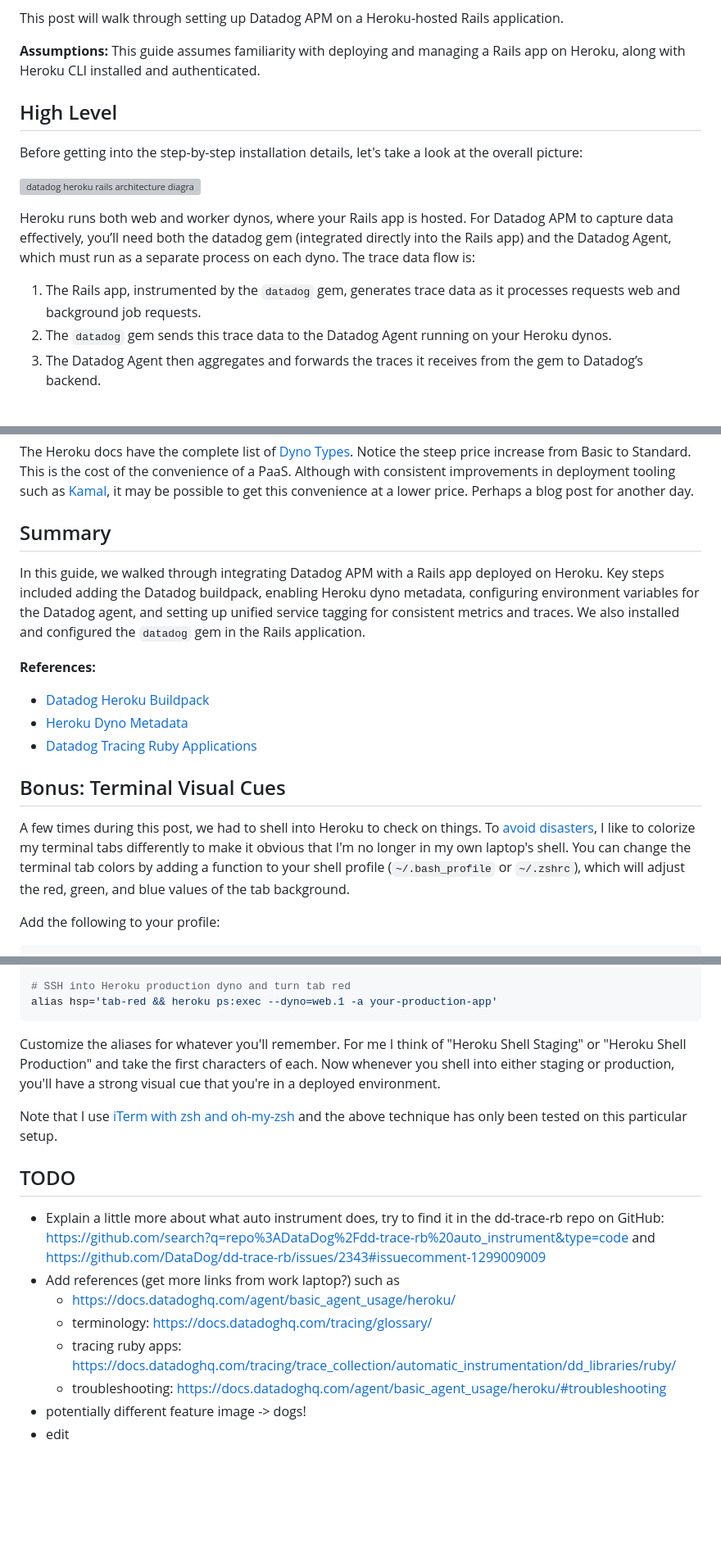
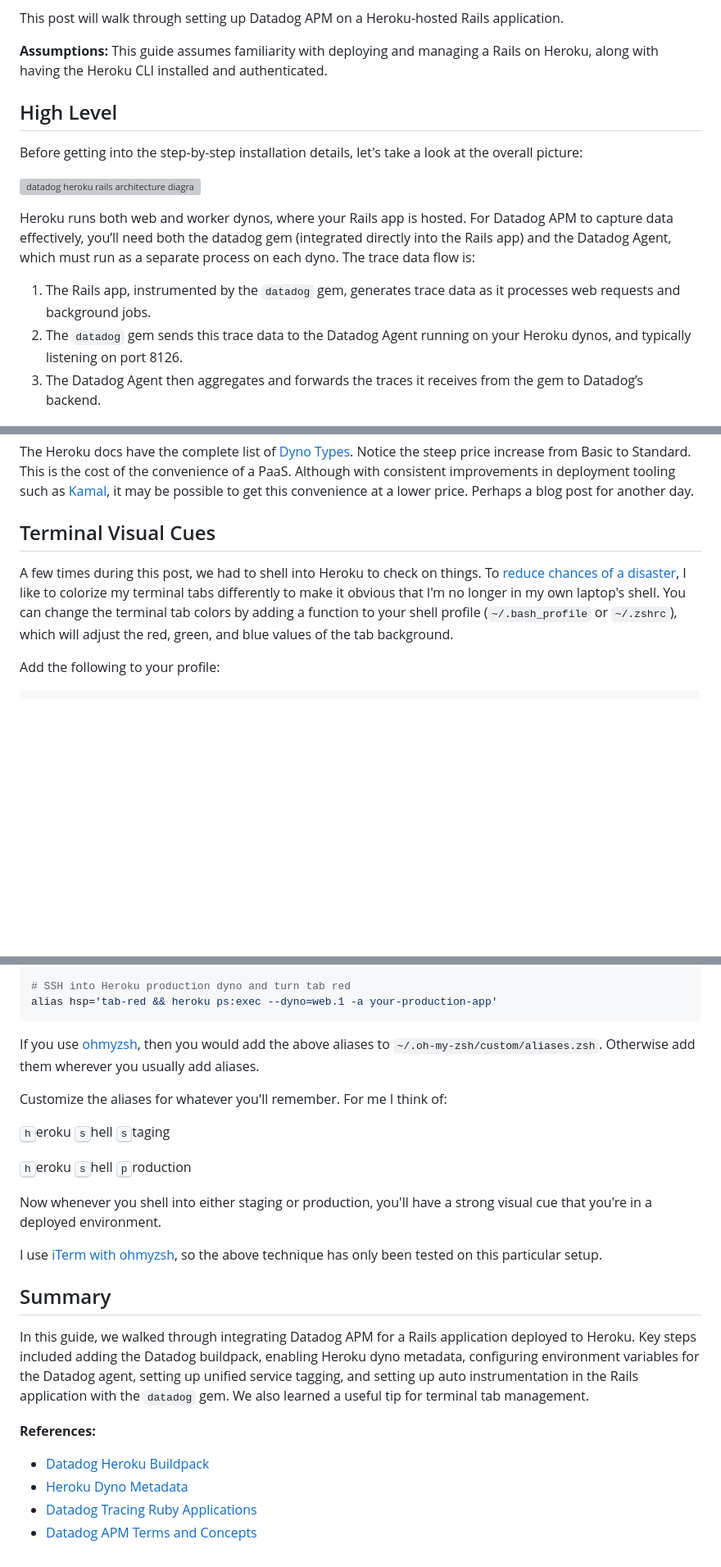
Before and after one commit to danielabar/meblog, a Markdown page: src/markdown/datadog-heroku-rails.md, 3 parts joined by grey strips. Shown at 82% size. Drawn GitHub-style; blank space fills up the shorter version; grey boxes are pictures that could not be loaded.

Commit message:
finish content, update feature image, start editing

````diff
--- a/src/markdown/datadog-heroku-rails.md
+++ b/src/markdown/datadog-heroku-rails.md
@@ -16,7 +16,7 @@ Heroku makes it easy to add some APMs such as NewRelic or Scout APM with a one-c
 
 This post will walk through setting up Datadog APM on a Heroku-hosted Rails application.
 
-**Assumptions:** This guide assumes familiarity with deploying and managing a Rails app on Heroku, along with Heroku CLI installed and authenticated.
+**Assumptions:** This guide assumes familiarity with deploying and managing a Rails on Heroku, along with having the Heroku CLI installed and authenticated.
 
 ## High Level
 
@@ -26,8 +26,8 @@ Before getting into the step-by-step installation details, let's take a look at
 
 Heroku runs both web and worker dynos, where your Rails app is hosted. For Datadog APM to capture data effectively, you’ll need both the datadog gem (integrated directly into the Rails app) and the Datadog Agent, which must run as a separate process on each dyno. The trace data flow is:
 
-1. The Rails app, instrumented by the `datadog` gem, generates trace data as it processes requests web and background job requests.
-2. The `datadog` gem sends this trace data to the Datadog Agent running on your Heroku dynos.
+1. The Rails app, instrumented by the `datadog` gem, generates trace data as it processes web requests and background jobs.
+2. The `datadog` gem sends this trace data to the Datadog Agent running on your Heroku dynos, and typically listening on port 8126.
 3. The Datadog Agent then aggregates and forwards the traces it receives from the gem to Datadog’s backend.
 
 ## Install Buildpack
@@ -343,19 +345,9 @@ ps auxww --sort=-%mem
 The Heroku docs have the complete list of <a class="markdown-link" href="https://www.heroku.com/dynos">Dyno Types</a>. Notice the steep price increase from Basic to Standard. This is the cost of the convenience of a PaaS. Although with consistent improvements in deployment tooling such as <a class="markdown-link" href="https://kamal-deploy.org/">Kamal</a>, it may be possible to get this convenience at a lower price. Perhaps a blog post for another day.
 </aside>
 
-## Summary
+## Terminal Visual Cues
 
-In this guide, we walked through integrating Datadog APM with a Rails app deployed on Heroku. Key steps included adding the Datadog buildpack, enabling Heroku dyno metadata, configuring environment variables for the Datadog agent, and setting up unified service tagging for consistent metrics and traces. We also installed and configured the `datadog` gem in the Rails application.
-
-**References:**
-
-- [Datadog Heroku Buildpack](https://docs.datadoghq.com/agent/basic_agent_usage/heroku/)
-- [Heroku Dyno Metadata](https://devcenter.heroku.com/articles/dyno-metadata)
-- [Datadog Tracing Ruby Applications](https://docs.datadoghq.com/tracing/trace_collection/automatic_instrumentation/dd_libraries/ruby/)
-
-## Bonus: Terminal Visual Cues
-
-A few times during this post, we had to shell into Heroku to check on things. To [avoid disasters](https://np.reddit.com/r/cscareerquestions/comments/6ez8ag/accidentally_destroyed_production_database_on/), I like to colorize my terminal tabs differently to make it obvious that I'm no longer in my own laptop's shell. You can change the terminal tab colors by adding a function to your shell profile (`~/.bash_profile` or `~/.zshrc`), which will adjust the red, green, and blue values of the tab background.
+A few times during this post, we had to shell into Heroku to check on things. To [reduce chances of a disaster](https://np.reddit.com/r/cscareerquestions/comments/6ez8ag/accidentally_destroyed_production_database_on/), I like to colorize my terminal tabs differently to make it obvious that I'm no longer in my own laptop's shell. You can change the terminal tab colors by adding a function to your shell profile (`~/.bash_profile` or `~/.zshrc`), which will adjust the red, green, and blue values of the tab background.
 
 Add the following to your profile:
 
@@ -402,16 +394,27 @@ alias hss='tab-green && heroku ps:exec --dyno=web.1 -a your-staging-app'
 alias hsp='tab-red && heroku ps:exec --dyno=web.1 -a your-production-app'
 ```
 
-Customize the aliases for whatever you'll remember. For me I think of "Heroku Shell Staging" or "Heroku Shell Production" and take the first characters of each. Now whenever you shell into either staging or production, you'll have a strong visual cue that you're in a deployed environment.
+If you use [ohmyzsh](https://github.com/ohmyzsh/ohmyzsh), then you would add the above aliases to `~/.oh-my-zsh/custom/aliases.zsh`. Otherwise add them wherever you usually add aliases.
 
-Note that I use [iTerm with zsh and oh-my-zsh](../how-i-setup-my-terminal) and the above technique has only been tested on this particular setup.
+Customize the aliases for whatever you'll remember. For me I think of:
 
-## TODO
-* Explain a little more about what auto instrument does, try to find it in the dd-trace-rb repo on GitHub: https://github.com/search?q=repo%3ADataDog%2Fdd-trace-rb%20auto_instrument&type=code and https://github.com/DataDog/dd-trace-rb/issues/2343#issuecomment-1299009009
-* Add references (get more links from work laptop?) such as
-  * https://docs.datadoghq.com/agent/basic_agent_usage/heroku/
-  * terminology: https://docs.datadoghq.com/tracing/glossary/
-  * tracing ruby apps: https://docs.datadoghq.com/tracing/trace_collection/automatic_instrumentation/dd_libraries/ruby/
-  * troubleshooting: https://docs.datadoghq.com/agent/basic_agent_usage/heroku/#troubleshooting
-* potentially different feature image -> dogs!
-* edit
+<kbd class="markdown-kbd">h</kbd>eroku <kbd class="markdown-kbd">s</kbd>hell <kbd class="markdown-kbd">s</kbd>taging
+
+<kbd class="markdown-kbd">h</kbd>eroku <kbd class="markdown-kbd">s</kbd>hell <kbd class="markdown-kbd">p</kbd>roduction
+
+Now whenever you shell into either staging or production, you'll have a strong visual cue that you're in a deployed environment.
+
+<aside class="markdown-aside">
+I use <a class="markdown-link" href="https://danielabaron.me/blog/how-i-setup-my-terminal/">iTerm with ohmyzsh</a>, so the above technique has only been tested on this particular setup.
+</aside>
+
+## Summary
+
+In this guide, we walked through integrating Datadog APM for a Rails application deployed to Heroku. Key steps included adding the Datadog buildpack, enabling Heroku dyno metadata, configuring environment variables for the Datadog agent, setting up unified service tagging, and setting up auto instrumentation in the Rails application with the `datadog` gem. We also learned a useful tip for terminal tab management.
+
+**References:**
+
+- [Datadog Heroku Buildpack](https://docs.datadoghq.com/agent/basic_agent_usage/heroku/)
+- [Heroku Dyno Metadata](https://devcenter.heroku.com/articles/dyno-metadata)
+- [Datadog Tracing Ruby Applications](https://docs.datadoghq.com/tracing/trace_collection/automatic_instrumentation/dd_libraries/ruby/)
+- [Datadog APM Terms and Concepts](https://docs.datadoghq.com/tracing/glossary/)
````
Also changed, not shown: other parts of src/markdown/datadog-heroku-rails.md (+9 -7 lines), src/images/datadog-heroku-rails-chewy-EV9_vVMZTcg-unsplash.jpg (added), src/images/datadog-heroku-rails-leo-wieling-XgxcGUATna4-unsplash.jpg (deleted).
